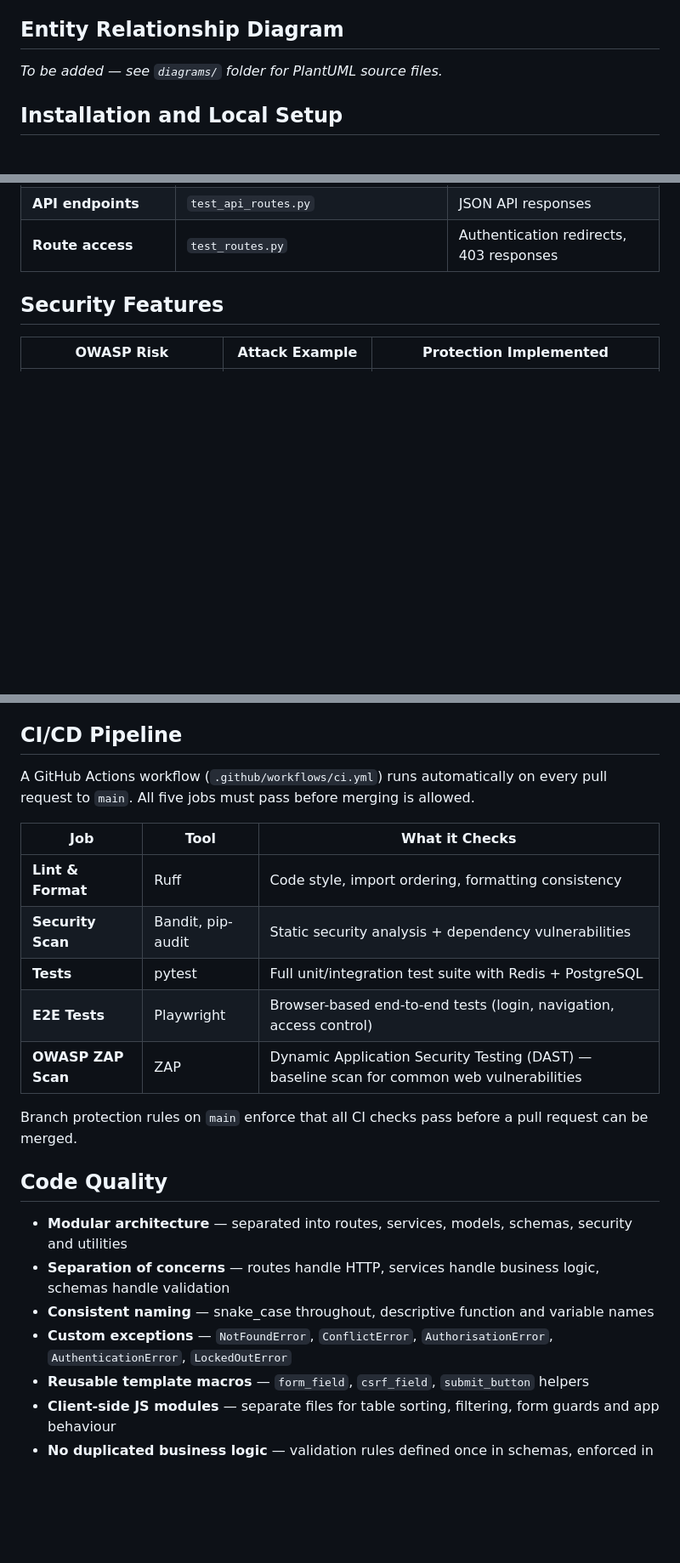
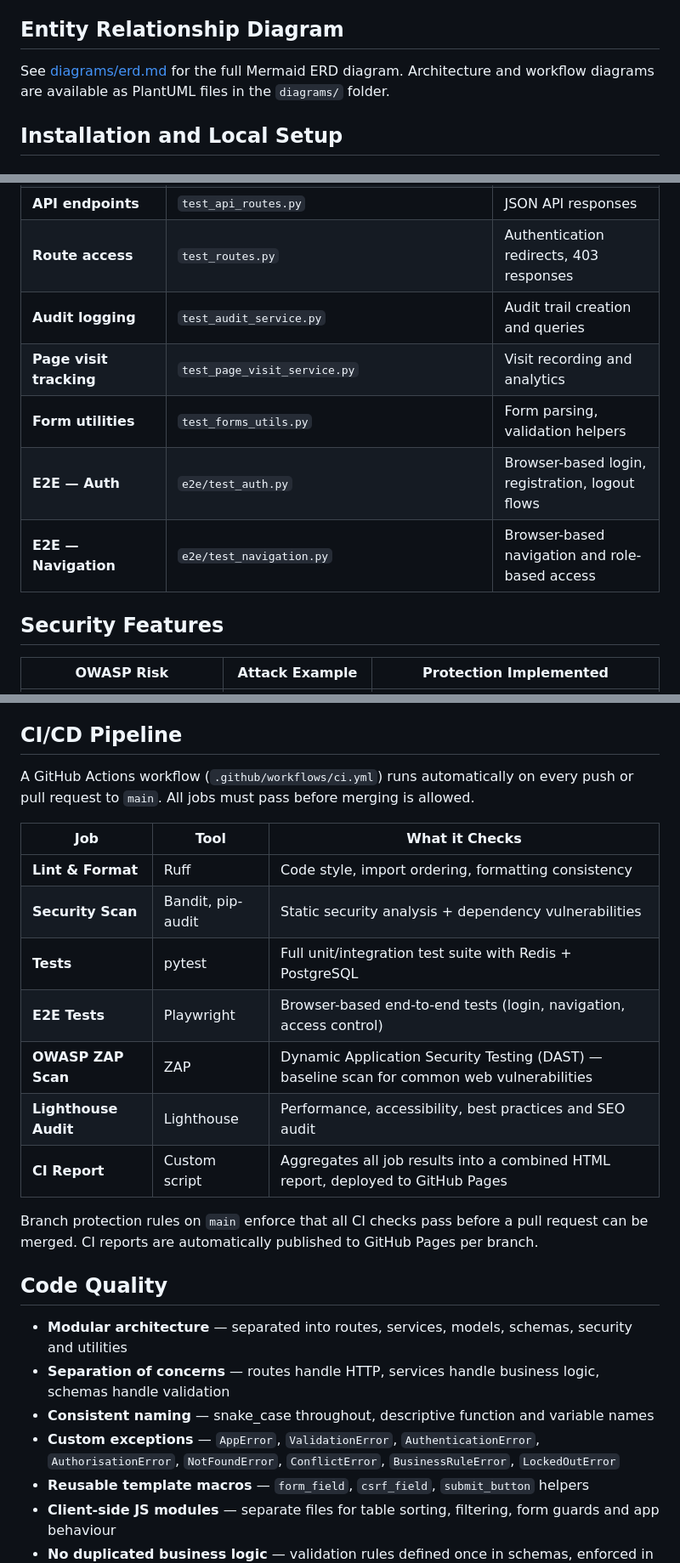
Before and after one commit to Luke-Best-AA/fleet-management, a Markdown page: README.md, 3 parts joined by grey strips. Shown at 85% size. Rendered like a GitHub page; blank space fills up the shorter version.

```diff
--- a/README.md
+++ b/README.md
@@ -230,7 +233,7 @@ The application uses a relational PostgreSQL database with 10 tables. All tables
 
 ## Entity Relationship Diagram
 
-*To be added — see `diagrams/` folder for PlantUML source files.*
+See [diagrams/erd.md](diagrams/erd.md) for the full Mermaid ERD diagram. Architecture and workflow diagrams are available as PlantUML files in the `diagrams/` folder.
 
 ## Installation and Local Setup
 
@@ -348,5 +354,10 @@ The test suite contains **17 test files** covering:
 | **API endpoints** | `test_api_routes.py` | JSON API responses |
 | **Route access** | `test_routes.py` | Authentication redirects, 403 responses |
+| **Audit logging** | `test_audit_service.py` | Audit trail creation and queries |
+| **Page visit tracking** | `test_page_visit_service.py` | Visit recording and analytics |
+| **Form utilities** | `test_forms_utils.py` | Form parsing, validation helpers |
+| **E2E — Auth** | `e2e/test_auth.py` | Browser-based login, registration, logout flows |
+| **E2E — Navigation** | `e2e/test_navigation.py` | Browser-based navigation and role-based access |
 
 ## Security Features
 
@@ -464,7 +475,7 @@ The test suite contains **17 test files** covering:
 
 ## CI/CD Pipeline
 
-A GitHub Actions workflow (`.github/workflows/ci.yml`) runs automatically on every pull request to `main`. All five jobs must pass before merging is allowed.
+A GitHub Actions workflow (`.github/workflows/ci.yml`) runs automatically on every push or pull request to `main`. All jobs must pass before merging is allowed.
 
 | Job | Tool | What it Checks |
 |---|---|---|
@@ -473,15 +484,17 @@ A GitHub Actions workflow (`.github/workflows/ci.yml`) runs automatically on eve
 | **Tests** | pytest | Full unit/integration test suite with Redis + PostgreSQL |
 | **E2E Tests** | Playwright | Browser-based end-to-end tests (login, navigation, access control) |
 | **OWASP ZAP Scan** | ZAP | Dynamic Application Security Testing (DAST) — baseline scan for common web vulnerabilities |
+| **Lighthouse Audit** | Lighthouse | Performance, accessibility, best practices and SEO audit |
+| **CI Report** | Custom script | Aggregates all job results into a combined HTML report, deployed to GitHub Pages |
 
-Branch protection rules on `main` enforce that all CI checks pass before a pull request can be merged.
+Branch protection rules on `main` enforce that all CI checks pass before a pull request can be merged. CI reports are automatically published to GitHub Pages per branch.
 
 ## Code Quality
 
 - **Modular architecture** — separated into routes, services, models, schemas, security and utilities
 - **Separation of concerns** — routes handle HTTP, services handle business logic, schemas handle validation
 - **Consistent naming** — snake_case throughout, descriptive function and variable names
-- **Custom exceptions** — `NotFoundError`, `ConflictError`, `AuthorisationError`, `AuthenticationError`, `LockedOutError`
+- **Custom exceptions** — `AppError`, `ValidationError`, `AuthenticationError`, `AuthorisationError`, `NotFoundError`, `ConflictError`, `BusinessRuleError`, `LockedOutError`
 - **Reusable template macros** — `form_field`, `csrf_field`, `submit_button` helpers
 - **Client-side JS modules** — separate files for table sorting, filtering, form guards and app behaviour
 - **No duplicated business logic** — validation rules defined once in schemas, enforced in services
```
Also changed, not shown: other parts of README.md (+16 -14 lines).
